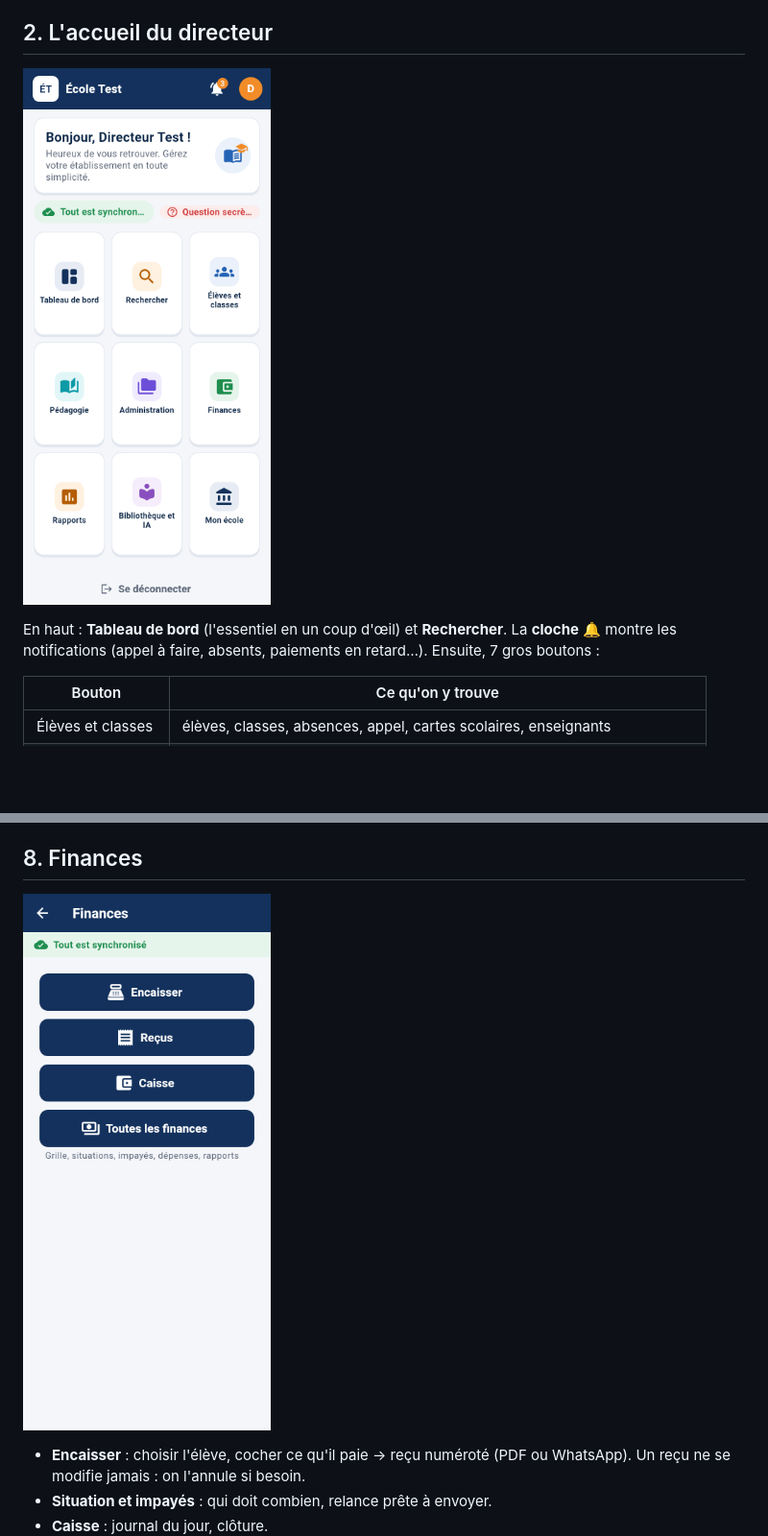
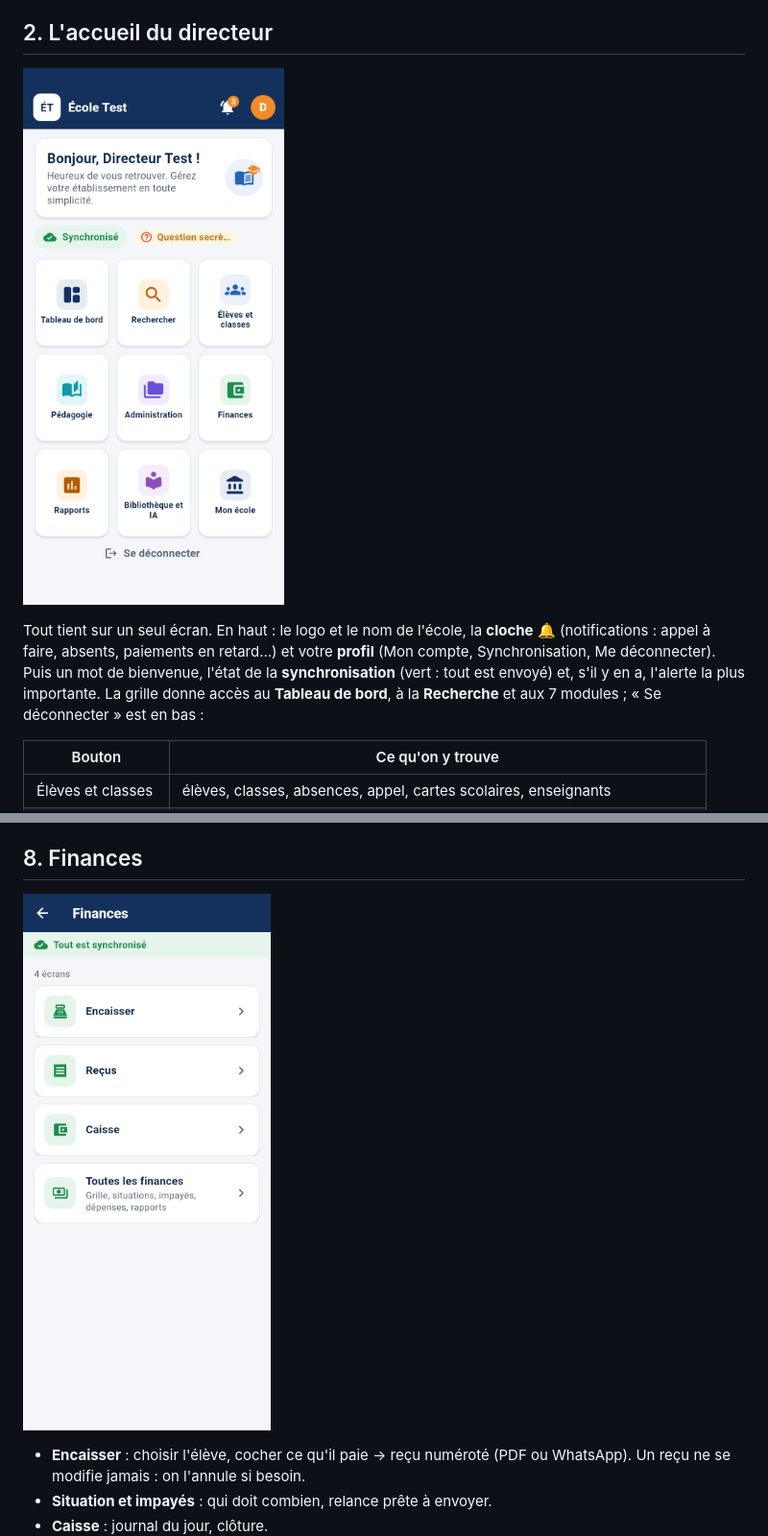
Before and after one commit to ouattaradanou-debug/forevercare-ai, a Markdown page: ecoleplus/docs/GUIDE_UTILISATION.md, 2 parts joined by grey strips. Shown at 96% size. Drawn GitHub-style; pictures changed too: ecoleplus/docs/guide/00-accueil-360x740.png, ecoleplus/docs/guide/01-accueil-directeur.png, ecoleplus/docs/guide/05-finances.png; blank space fills up the shorter version.

```diff
--- a/ecoleplus/docs/GUIDE_UTILISATION.md
+++ b/ecoleplus/docs/GUIDE_UTILISATION.md
@@ -18,11 +18,15 @@ donné des droits (économe, secrétaire, responsable de cantine).
   mots de passe).
 
 ## 2. L'accueil du directeur
-![Accueil du directeur](guide/01-accueil-directeur.png)
+![Accueil du directeur](guide/00-accueil-360x740.png)
 
-En haut : **Tableau de bord** (l'essentiel en un coup d'œil) et
-**Rechercher**. La **cloche** 🔔 montre les notifications (appel à faire,
-absents, paiements en retard…). Ensuite, 7 gros boutons :
+Tout tient sur un seul écran. En haut : le logo et le nom de l'école, la
+**cloche** 🔔 (notifications : appel à faire, absents, paiements en
+retard…) et votre **profil** (Mon compte, Synchronisation, Me
+déconnecter). Puis un mot de bienvenue, l'état de la **synchronisation**
+(vert : tout est envoyé) et, s'il y en a, l'alerte la plus importante.
+La grille donne accès au **Tableau de bord**, à la **Recherche** et aux 7
+modules ; « Se déconnecter » est en bas :
 
 | Bouton | Ce qu'on y trouve |
 |---|---|
```
Also changed, not shown: ecoleplus/docs/CHARTE_GRAPHIQUE.md (added, +89 -0 lines), ecoleplus/docs/EVOLUTIONS.md (+15 -0 lines), ecoleplus/docs/guide/02-tableau-de-bord.png, ecoleplus/docs/guide/03-eleves-et-classes.png, 11 other files.
